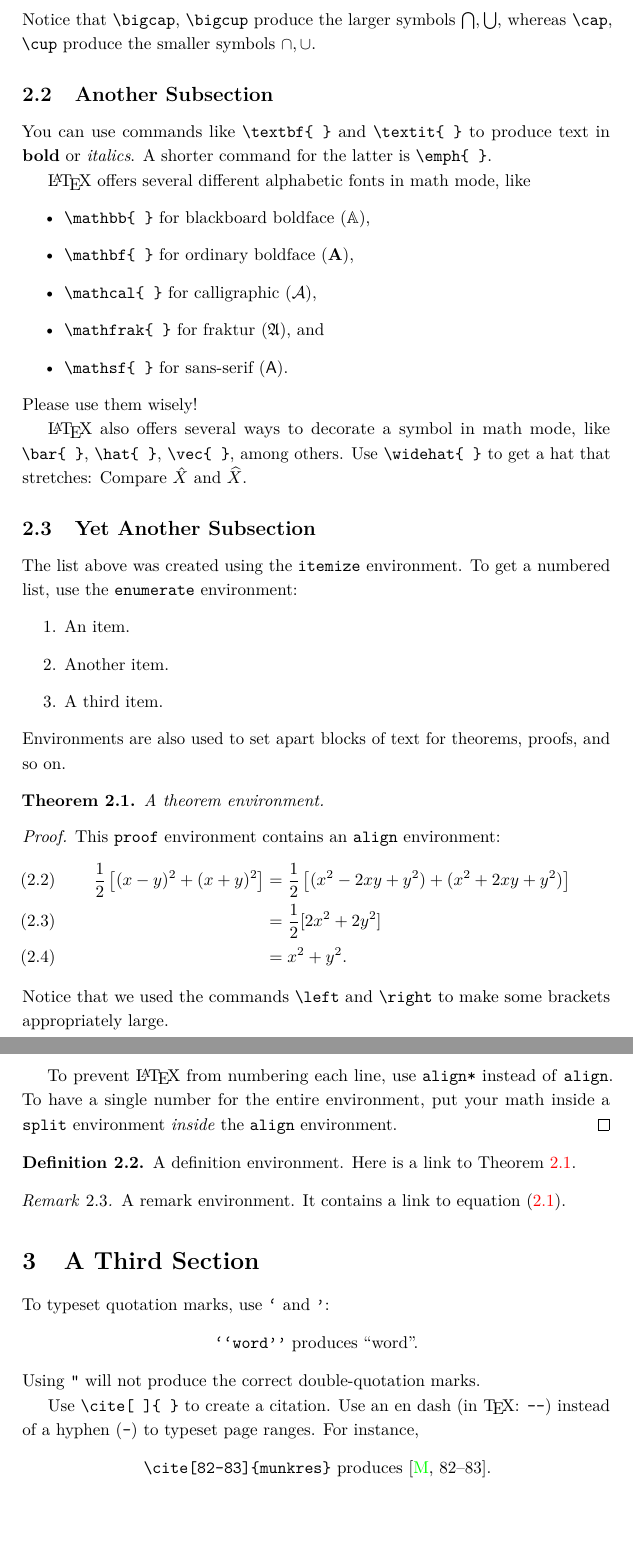
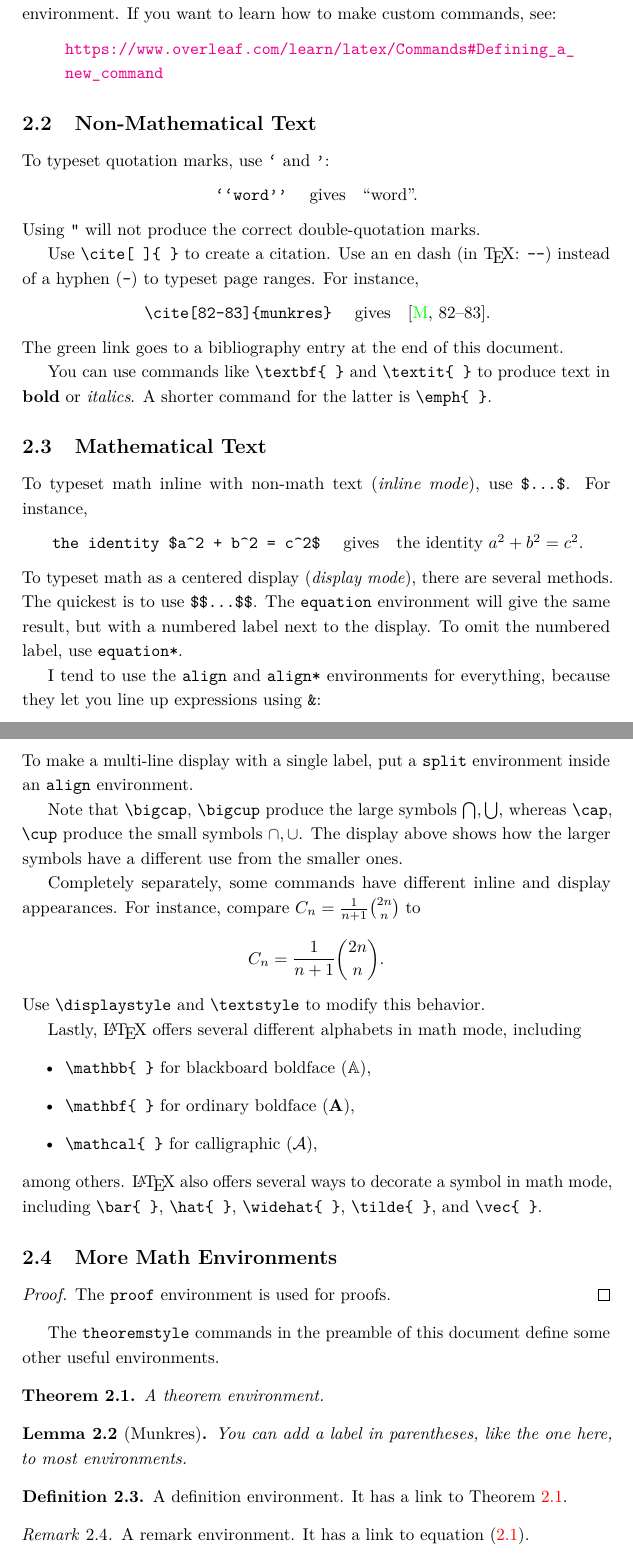
Before and after one commit to mqtrinh/mqtrinh.github.io, a LaTeX document (math/teaching/howard/math-250/howard_math-250_f-25_template.tex): two parts of pages 2 and 3 of 3, joined at a grey line, cut at the place of the change, the shorter picture padded with empty space. Compiled offline with pdfLaTeX.

Commit message:
Add files via upload

```diff
--- a/math/teaching/howard/math-250/howard_math-250_f-25_template.tex
+++ b/math/teaching/howard/math-250/howard_math-250_f-25_template.tex
@@ -35,9 +35,6 @@
 
 %	examples of custom commands ("macros")
 
-\newcommand{\bra}[1]{\left[#1\right]}
-\newcommand{\pa}[1]{\left(#1\right)}
-
 \begin{document}
 
 \title{Title}
@@ -83 +74,0 @@ X = \bigcup_{i, j = 1}^\infty {(U_i \cap V_j)}.
-Notice that \texttt{\textbackslash{}bigcap}, \texttt{\textbackslash{}bigcup} produce the larger symbols $\bigcap, \bigcup$, whereas \texttt{\textbackslash{}cap}, \texttt{\textbackslash{}cup} produce the smaller symbols $\cap, \cup$.
@@ -84,38 +78,6 @@ Notice that \texttt{\textbackslash{}bigcap}, \texttt{\textbackslash{}bigcup} pro
 
-\subsection{Another Subsection}
+\item 	a \emph{preamble} where packages can be loaded and custom commands/environments defined; and
 
-You can use commands like \texttt{\textbackslash{}textbf\{ \}} and  \texttt{\textbackslash{}textit\{ \}} to produce text in \textbf{bold} or \textit{italics}.
-A shorter command for the latter is \texttt{\textbackslash{}emph\{ \}}.
-
-\LaTeX{} offers several different alphabetic fonts in math mode, like
-\begin{itemize}
-\item 	\texttt{\textbackslash{}mathbb\{ \}} for blackboard boldface ($\mathbb{A}$),
-
-\item 	\texttt{\textbackslash{}mathbf\{ \}} for ordinary boldface ($\mathbf{A}$),
-
-\item 	\texttt{\textbackslash{}mathcal\{ \}} for calligraphic ($\mathcal{A}$),
-
-\item 	\texttt{\textbackslash{}mathfrak\{ \}} for fraktur ($\mathfrak{A}$), and
-
-\item 	\texttt{\textbackslash{}mathsf\{ \}} for sans-serif ($\mathsf{A}$).
-
-\end{itemize}
-Please use them wisely!
-
-\LaTeX{} also offers several ways to decorate a symbol in math mode, like \texttt{\textbackslash{}bar\{ \}}, \texttt{\textbackslash{}hat\{ \}}, \texttt{\textbackslash{}vec\{ \}}, among others.
-Use \texttt{\textbackslash{}widehat\{ \}} to get a hat that stretches:
-Compare $\hat{X}$ and $\widehat{X}$.
-
-\subsection{Yet Another Subsection}
-
-The list above was created using the \texttt{itemize} environment.
-To get a numbered list, use the \texttt{enumerate} environment:
-\begin{enumerate}
-\item 	An item.
-
-\item 	Another item.
-
-\item 	A third item.
+\item 	a \texttt{document} environment, where the actual document is written.
 
 \end{enumerate}
-Environments are also used to set apart blocks of text for theorems, proofs, and so on.
@@ -122,39 +92,16 @@ Environments are also used to set apart blocks of text for theorems, proofs, and
+The hyperlinks in the previous section were typeset using the \verb|\url{ }| command within a \texttt{quote} environment.
+If you want to learn how to make custom commands, see:
+\begin{quote}
+\url{https://www.overleaf.com/learn/latex/Commands#Defining_a_new_command}
+\end{quote}
 
-\begin{thm}\label{thm:1}
-A theorem environment.
-\end{thm}
-
-\begin{proof}
-This \texttt{proof} environment contains an \texttt{align} environment:
-\begin{align}
-\frac{1}{2} \left[(x - y)^2 + (x + y)^2 \right]
-	&= \frac{1}{2} \left[(x^2 - 2xy + y^2) + (x^2 + 2xy + y^2) \right]\\
-	&= \frac{1}{2} [2x^2 + 2y^2]\\
-	&= x^2 + y^2.
-\end{align}
-Notice that we used the commands \texttt{\textbackslash{}left} and \texttt{\textbackslash{}right} to make some brackets appropriately large.
-
-To prevent \LaTeX{} from numbering each line, use \texttt{align*} instead of \texttt{align}.
-To have a single number for the entire environment, put your math inside a \texttt{split} environment \emph{inside} the \texttt{align} environment.
-\end{proof}
-
-\begin{df}
-A definition environment.
-Here is a link to Theorem \ref{thm:1}.
-\end{df}
-
-\begin{rem}
-A remark environment.
-It contains a link to equation \eqref{eq:1}.
-\end{rem}
-
-\section{A Third Section}
+\subsection{Non-Mathematical Text}
 
 To typeset quotation marks, use \texttt{`} and \texttt{'}:
 \begin{center}
-\texttt{`{}`word'{}'}
-produces
-``word''.
+	\texttt{`{}`word'{}'}
+	\quad{gives}\quad
+	``word''.
 \end{center}
 Using \texttt{"} will not produce the correct double-quotation marks.
 
@@ -162,15 +109,84 @@ Use \texttt{\textbackslash{}cite[ ]\{ \}} to create a citation.
 Use an en dash (in \TeX: \texttt{-{}-}) instead of a hyphen (\texttt{-}) to typeset page ranges.
 For instance,
 \begin{center}
-\texttt{\textbackslash{}cite[82--83]\{munkres\}}
-produces
-\cite[82--83]{munkres}.
+	\texttt{\textbackslash{}cite[82--83]\{munkres\}}
+	\quad{gives}\quad
+	\cite[82--83]{munkres}.
 \end{center}
-The green text is a link to the bibliography entry below.
+The green link goes to a bibliography entry at the end of this document.
 
-\begin{thm}[Munkres]
-You can give a theorem/definition/remark a label in parentheses, to indicate who discovered it.
+You can use commands like \texttt{\textbackslash{}textbf\{ \}} and  \texttt{\textbackslash{}textit\{ \}} to produce text in \textbf{bold} or \textit{italics}.
+A shorter command for the latter is \texttt{\textbackslash{}emph\{ \}}.
+
+\subsection{Mathematical Text}
+
+To typeset math inline with non-math text (\emph{inline mode}), use \verb|$...$|.
+For instance,
+\begin{center}
+\verb|the identity $a^2 + b^2 = c^2$|
+\quad{gives}\quad
+the identity $a^2 + b^2 = c^2$.
+\end{center}
+To typeset math as a centered display (\emph{display mode}), there are several methods.
+The quickest is to use \verb|$$...$$|.
+The \texttt{equation} environment will give the same result, but with a numbered label next to the display.
+To omit the numbered label, use \texttt{equation*}.
+
+I tend to use the \texttt{align} and \texttt{align*} environments for everything, because they let you line up expressions using \verb|&|:
+\begin{align}\label{eq:1}
+X
+	&= Y \cap \bigcup_{i = 1}^\infty Z_i\\
+	&= \bigcup_{i = 1}^\infty {(Y \cap Z_i)}.
+\end{align}
+To make a multi-line display with a single label, put a \texttt{split} environment inside an \texttt{align} environment.
+
+Note that \verb|\bigcap|, \verb|\bigcup| produce the large symbols $\bigcap, \bigcup$, whereas \verb|\cap|, \verb|\cup| produce the small symbols $\cap, \cup$.
+The display above shows how the larger symbols have a different use from the smaller ones.
+
+Completely separately, some commands have different inline and display appearances.
+For instance, compare $C_n = \frac{1}{n + 1} \binom{2n}{n}$ to
+\begin{align*}
+C_n = \frac{1}{n + 1} \binom{2n}{n}.
+\end{align*}
+Use \verb|\displaystyle| and \verb|\textstyle| to modify this behavior.
+
+Lastly, \LaTeX{} offers several different alphabets in math mode, including
+\begin{itemize}
+\item 	\verb|\mathbb{ }| for blackboard boldface ($\mathbb{A}$),
+
+\item 	\verb|\mathbf{ }| for ordinary boldface ($\mathbf{A}$),
+
+\item 	\verb|\mathcal{ }| for calligraphic ($\mathcal{A}$),
+
+\end{itemize}
+among others.
+\LaTeX{} also offers several ways to decorate a symbol in math mode, including \verb|\bar{ }|, \verb|\hat{ }|, \verb|\widehat{ }|, \verb|\tilde{ }|, and \verb|\vec{ }|.
+
+\subsection{More Math Environments}
+
+\begin{proof}
+The \texttt{proof} environment is used for proofs.
+\end{proof}
+
+The \texttt{theoremstyle} commands in the preamble of this document define some other useful environments.
+
+\begin{thm}\label{thm:1}
+A theorem environment.
 \end{thm}
+
+\begin{lem}[Munkres]
+You can add a label in parentheses, like the one here, to most environments.
+\end{lem}
+
+\begin{df}
+A definition environment.
+It has a link to Theorem \ref{thm:1}.
+\end{df}
+
+\begin{rem}
+A remark environment.
+It has a link to equation \eqref{eq:1}.
+\end{rem}
 
 %------------------------------------------------------------
 
```
Also changed, not shown: math/teaching/howard/math-250/howard_math-250_f-25_template.pdf, math/teaching/howard/math-250/howard_math-250_f-25_template.tex (26 more changed lines).
